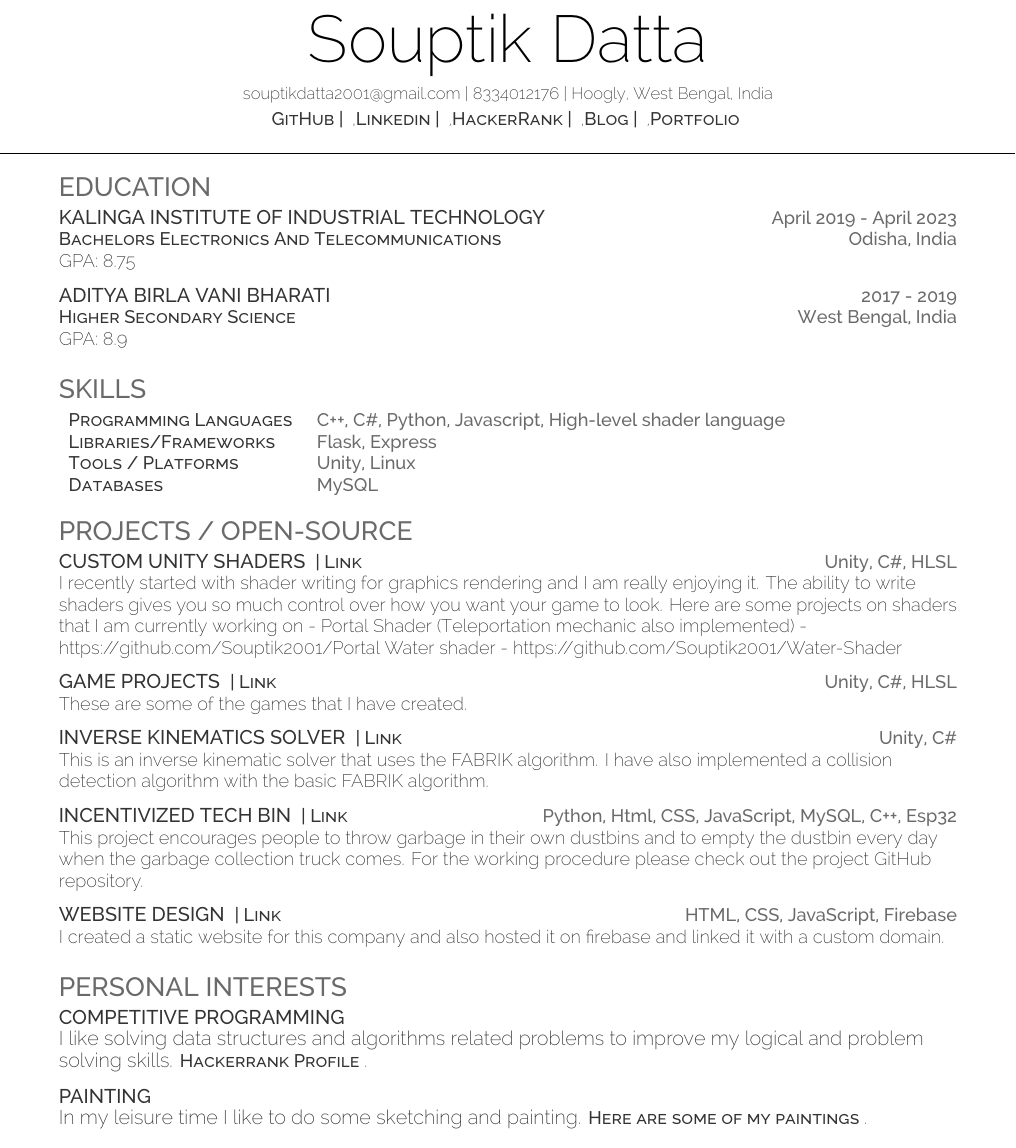
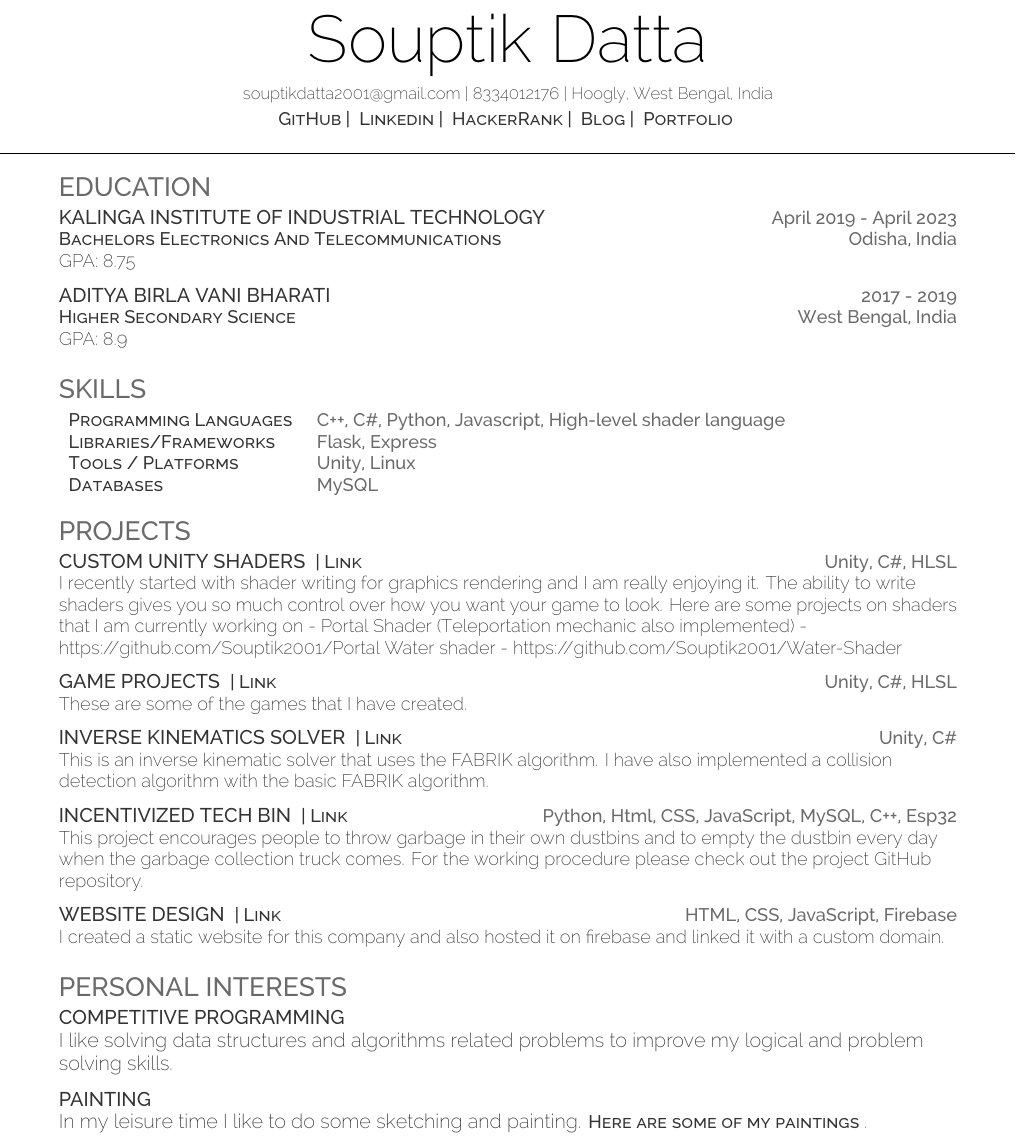
Before and after one commit to Souptik2001/resume, a LaTeX CV (resume.tex): part of the page, cut so that both start at the same text. Compiled offline with XeLaTeX.

Commit message:
Changed projects heading

```diff
--- a/resume.tex
+++ b/resume.tex
@@ -16,7 +16,7 @@
   %
   %%%%%%%%%%%%%%%%%%%%%%%%%%%%%%%%%%%%%%
 
-\namesection{Souptik} {Datta}\infoline{\href{mailto:souptikdatta2001@gmail.com}{souptikdatta2001@gmail.com} | 8334012176 | Hoogly, West Bengal, India}\\\vspace{4pt}\linksline{\descript{\href{https://github.com/Souptik2001}{GitHub | }},\descript{\href{https://www.linkedin.com/in/souptik-datta-a10072183}{Linkedin | }},\descript{\href{https://www.hackerrank.com/souptikdatta2001}{HackerRank | }},\descript{\href{https://souptik2001.github.io}{Blog | }},\descript{\href{https://souptik2001.github.io/about.html}{Portfolio}}}\underlineheader{}
+\namesection{Souptik} {Datta}\infoline{\href{mailto:souptikdatta2001@gmail.com}{souptikdatta2001@gmail.com} | 8334012176 | Hoogly, West Bengal, India}\\\vspace{4pt}\linksline{\descript{\href{https://github.com/Souptik2001}{GitHub | }}\descript{\href{https://www.linkedin.com/in/souptik-datta-a10072183}{Linkedin | }}\descript{\href{https://www.hackerrank.com/souptikdatta2001}{HackerRank | }}\descript{\href{https://souptik2001.github.io}{Blog | }}\descript{\href{https://souptik2001.github.io/about.html}{Portfolio}}}\underlineheader{}
 
 %%%%%%%%%%%%%%%%%%%%%%%%%%%%%%%%%%%%%%
 %
@@ -56,7 +56,7 @@
        %     Projects
        %
        %%%%%%%%%%%%%%%%%%%%%%%%%%%%%%%%%%%%%%
-       \section{Projects / Open-Source}
+       \section{Projects}
        \raggedright
 
 
@@ -101,7 +101,7 @@ Water shader - https://github.com/Souptik2001/Water-Shader\\
        \raggedright
 
                              \runsubsection{\large{Competitive Programming}}\\
-            I like solving data structures and algorithms related problems to improve my logical and problem solving skills. \descript{\href{https://www.hackerrank.com/souptikdatta2001}{Hackerrank Profile}}.\\
+            I like solving data structures and algorithms related problems to improve my logical and problem solving skills.
            \sectionsep
 
 
```
